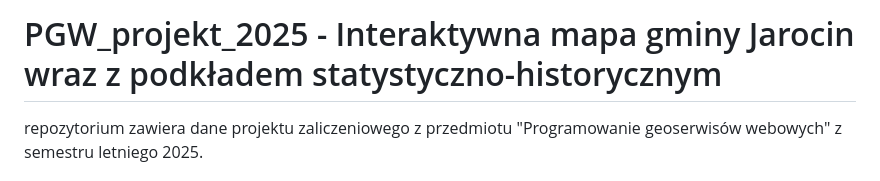
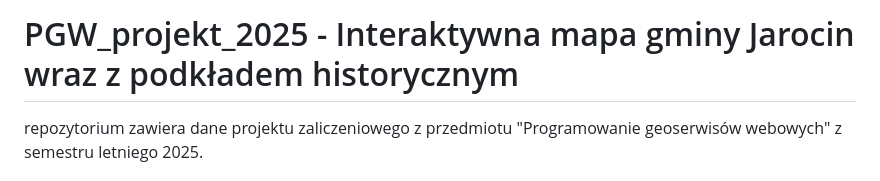
Before and after one commit to alezyw/PGW_projekt_2025, a Markdown page: README.md, the part around the change. GitHub-like rendering.

```diff
--- a/README.md
+++ b/README.md
@@ -1,4 +1,4 @@
-# PGW_projekt_2025 - Interaktywna mapa gminy Jarocin wraz z podkładem statystyczno-historycznym
+# PGW_projekt_2025 - Interaktywna mapa gminy Jarocin wraz z podkładem historycznym
 repozytorium zawiera dane projektu zaliczeniowego z przedmiotu "Programowanie geoserwisów webowych" z semestru letniego 2025.
 
 ## Spis
```
